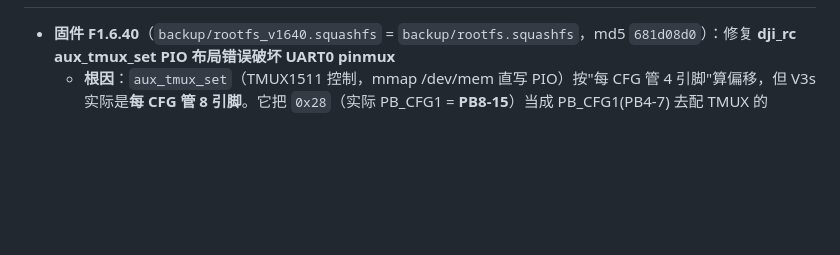
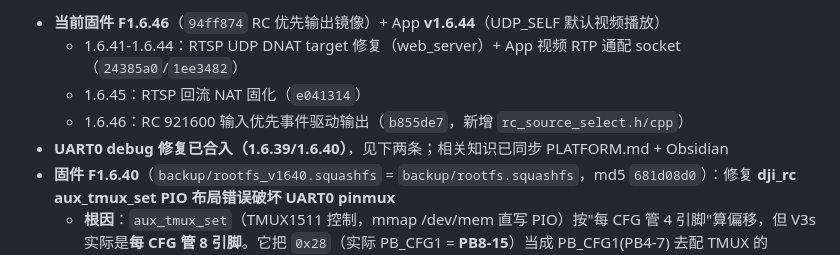
Before and after one commit to Xlio5/DJI_TAP_HUB, a Markdown page: docs/SESSION_HANDOFF.md, the part around one of its changes. Rendered like a GitHub page; blank space fills up the shorter version.

Commit message:
docs: SESSION_HANDOFF 顶部状态同步到当前 (F1.6.46 + App 1.6.44)

```diff
--- a/docs/SESSION_HANDOFF.md
+++ b/docs/SESSION_HANDOFF.md
@@ -10,4 +10,9 @@
 
+- **当前固件 F1.6.46**（`94ff874` RC 优先输出镜像）+ App **v1.6.44**（UDP_SELF 默认视频播放）
+  - 1.6.41-1.6.44：RTSP UDP DNAT target 修复（web_server）+ App 视频 RTP 通配 socket（`24385a0`/`1ee3482`）
+  - 1.6.45：RTSP 回流 NAT 固化（`e041314`）
+  - 1.6.46：RC 921600 输入优先事件驱动输出（`b855de7`，新增 `rc_source_select.h/cpp`）
+- **UART0 debug 修复已合入（1.6.39/1.6.40）**，见下两条；相关知识已同步 PLATFORM.md + Obsidian
 - **固件 F1.6.40**（`backup/rootfs_v1640.squashfs` = `backup/rootfs.squashfs`，md5 `681d08d0`）：修复 **dji_rc aux_tmux_set PIO 布局错误破坏 UART0 pinmux**
   - **根因**：`aux_tmux_set`（TMUX1511 控制，mmap /dev/mem 直写 PIO）按"每 CFG 管 4 引脚"算偏移，但 V3s 实际是**每 CFG 管 8 引脚**。它把 `0x28`（实际 PB_CFG1 = **PB8-15**）当成 PB_CFG1(PB4-7) 去配 TMUX 的 PB4/PB5，结果把 **PB8/PB9（UART0）配成 GPIO 输出** → UART0 debug 串口物理断连（`/dev/ttyS0` write 成功但字节不到线上，COM10 收不到任何输出）
   - **修复**：[dji_rc.cpp](ubuntu/src/dji_rc.cpp) `aux_tmux_set` 删除 cfg1(0x28) 操作，PB4/PB5 的 CFG 合并到 PB_CFG0(0x24) bit16-23；PB8/PB9 严禁写
```
Also changed, not shown: other parts of docs/SESSION_HANDOFF.md (+1 -1 lines).
